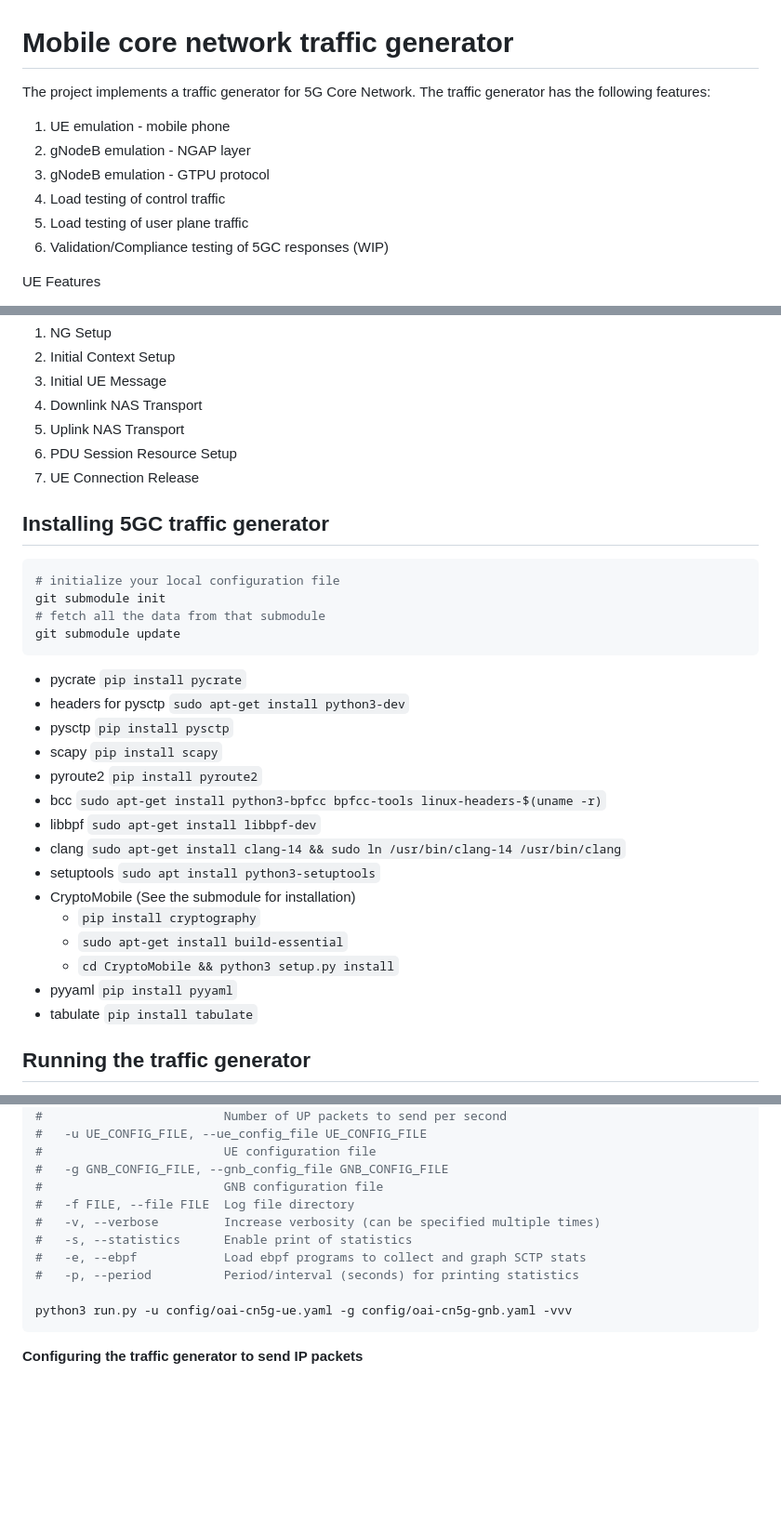
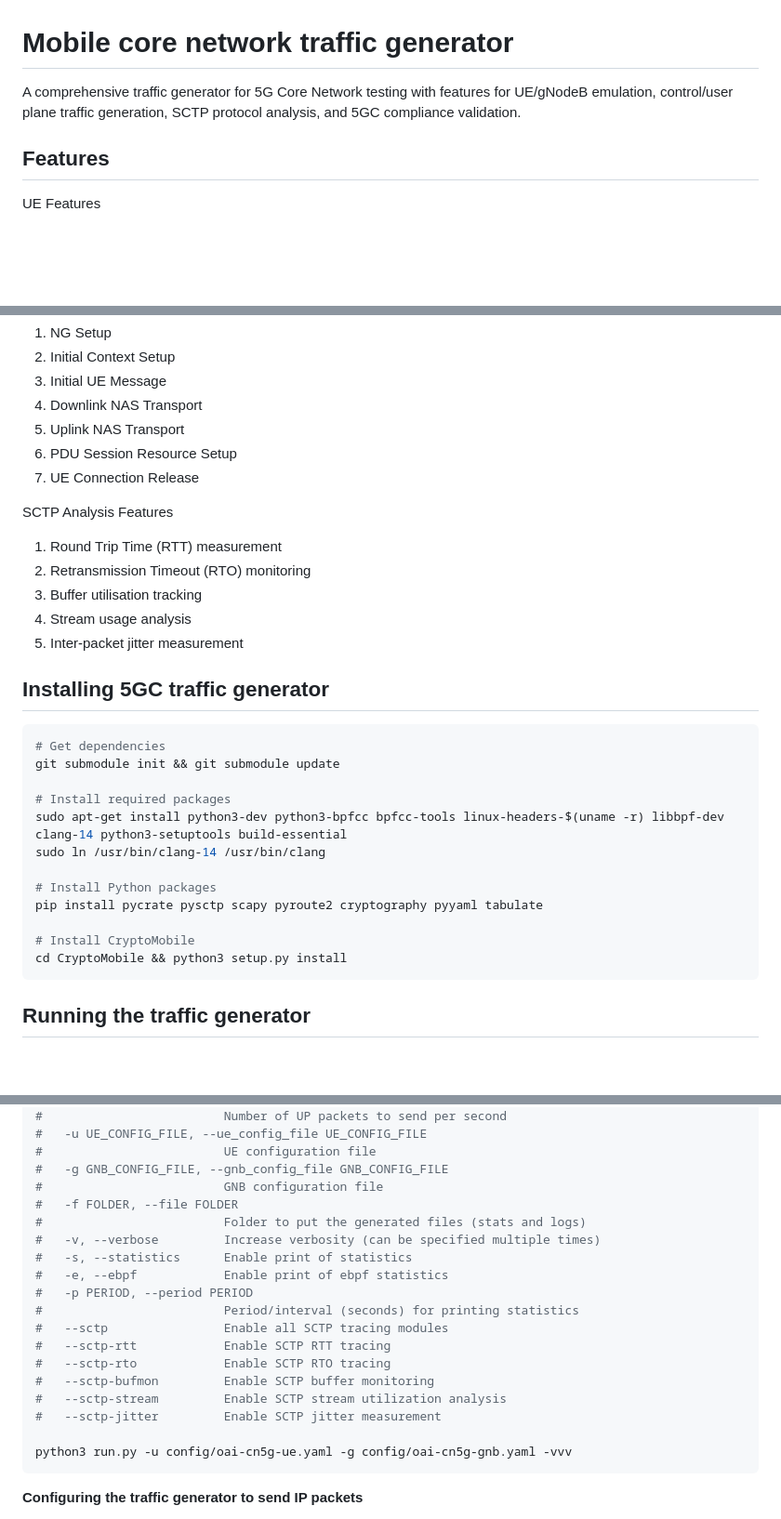
Before and after one commit to tariromukute/CoreNetworkTrafficGenerator, a Markdown page: README.md, 3 parts joined by grey strips. Shown at 93% size. GitHub-like rendering; blank space fills up the shorter version.

Commit message:
Update README for improved readability and maintainability

````diff
--- a/README.md
+++ b/README.md
@@ -1,12 +1,8 @@
 # Mobile core network traffic generator
 
-The project implements a traffic generator for 5G Core Network. The traffic generator has the following features:
-1. UE emulation - mobile phone
-2. gNodeB emulation - NGAP layer
-3. gNodeB emulation - GTPU protocol
-4. Load testing of control traffic
-5. Load testing of user plane traffic
-6. Validation/Compliance testing of 5GC responses (WIP)
+A comprehensive traffic generator for 5G Core Network testing with features for UE/gNodeB emulation, control/user plane traffic generation, SCTP protocol analysis, and 5GC compliance validation.
+
+## Features
 
 UE Features
 1. Initial registration
@@ -24,30 +20,29 @@ NGAP Features
 6. PDU Session Resource Setup
 7. UE Connection Release
 
+SCTP Analysis Features
+1. Round Trip Time (RTT) measurement
+2. Retransmission Timeout (RTO) monitoring
+3. Buffer utilisation tracking
+4. Stream usage analysis
+5. Inter-packet jitter measurement
+
 ## Installing 5GC traffic generator
 
 ```bash
-# initialize your local configuration file
-git submodule init
-# fetch all the data from that submodule
-git submodule update
+# Get dependencies
+git submodule init && git submodule update
+
+# Install required packages
+sudo apt-get install python3-dev python3-bpfcc bpfcc-tools linux-headers-$(uname -r) libbpf-dev clang-14 python3-setuptools build-essential
+sudo ln /usr/bin/clang-14 /usr/bin/clang
+
+# Install Python packages
+pip install pycrate pysctp scapy pyroute2 cryptography pyyaml tabulate
+
+# Install CryptoMobile
+cd CryptoMobile && python3 setup.py install
 ```
-
-- pycrate `pip install pycrate`
-- headers for pysctp `sudo apt-get install python3-dev`
-- pysctp `pip install pysctp`
-- scapy `pip install scapy`
-- pyroute2 `pip install pyroute2`
-- bcc `sudo apt-get install python3-bpfcc bpfcc-tools linux-headers-$(uname -r)`
-- libbpf `sudo apt-get install libbpf-dev`
-- clang `sudo apt-get install clang-14 && sudo ln /usr/bin/clang-14 /usr/bin/clang`
-- setuptools `sudo apt install python3-setuptools`
-- CryptoMobile (See the submodule for installation)
-    - `pip install cryptography`
-    - `sudo apt-get install build-essential`
-    - `cd CryptoMobile && python3 setup.py install`
-- pyyaml `pip install pyyaml`
-- tabulate `pip install tabulate`
 
 ## Running the traffic generator
 
@@ -70,11 +65,19 @@ cd ~/cn-tg/
 #                         UE configuration file
 #   -g GNB_CONFIG_FILE, --gnb_config_file GNB_CONFIG_FILE
 #                         GNB configuration file
-#   -f FILE, --file FILE  Log file directory
+#   -f FOLDER, --file FOLDER
+#                         Folder to put the generated files (stats and logs)
 #   -v, --verbose         Increase verbosity (can be specified multiple times)
 #   -s, --statistics      Enable print of statistics
-#   -e, --ebpf            Load ebpf programs to collect and graph SCTP stats
-#   -p, --period          Period/interval (seconds) for printing statistics
+#   -e, --ebpf            Enable print of ebpf statistics
+#   -p PERIOD, --period PERIOD
+#                         Period/interval (seconds) for printing statistics
+#   --sctp                Enable all SCTP tracing modules
+#   --sctp-rtt            Enable SCTP RTT tracing
+#   --sctp-rto            Enable SCTP RTO tracing
+#   --sctp-bufmon         Enable SCTP buffer monitoring
+#   --sctp-stream         Enable SCTP stream utilization analysis
+#   --sctp-jitter         Enable SCTP jitter measurement
 
 python3 run.py -u config/oai-cn5g-ue.yaml -g config/oai-cn5g-gnb.yaml -vvv
 ```
````
Also changed, not shown: other parts of README.md (+22 -14 lines), docs/results/buffutil_avg_rwnd_bytes_vs_ues.png (added), docs/results/buffutil_avg_util_vs_ues.png (added), docs/results/jitter_correlation_plot.png (added), docs/results/rto_box_plots_unscaled.png (added), docs/results/rtt_correlation_plot.png (added).
